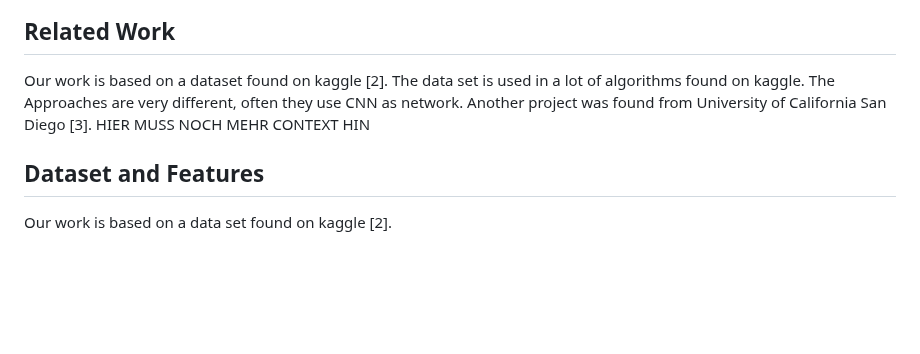
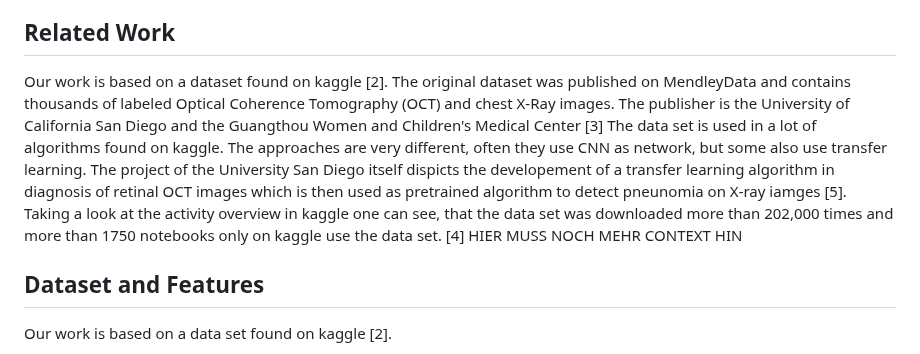
Before and after one commit to leeeaaa/PneumoniaDetection, a Markdown page: README.md, the part around the change. Rendered like a GitHub page; blank space fills up the shorter version.

```diff
--- a/README.md
+++ b/README.md
@@ -33,7 +33,7 @@ The goal is to see what different results each version produces, to analyze how
 
 ## Related Work
 
-Our work is based on a dataset found on kaggle [2]. The data set is used in a lot of algorithms found on kaggle. The Approaches are very different, often they use CNN as network. Another project was found from University of California San Diego [3].
+Our work is based on a dataset found on kaggle [2]. The original dataset was published on MendleyData and contains thousands of labeled Optical Coherence Tomography (OCT) and chest X-Ray images. The publisher is the University of California San Diego and the Guangthou Women and Children's Medical Center [3] The data set is used in a lot of algorithms found on kaggle. The approaches are very different, often they use CNN as network, but some also use transfer learning. The project of the University San Diego itself dispicts the developement of a transfer learning algorithm in diagnosis of retinal OCT images which is then used as pretrained algorithm to detect pneunomia on X-ray iamges [5]. Taking a look at the activity overview in kaggle one can see, that the data set was downloaded more than 202,000 times and more than 1750 notebooks only on kaggle use the data set. [4]
 HIER MUSS NOCH MEHR CONTEXT HIN
 
 ## Dataset and Features
```
